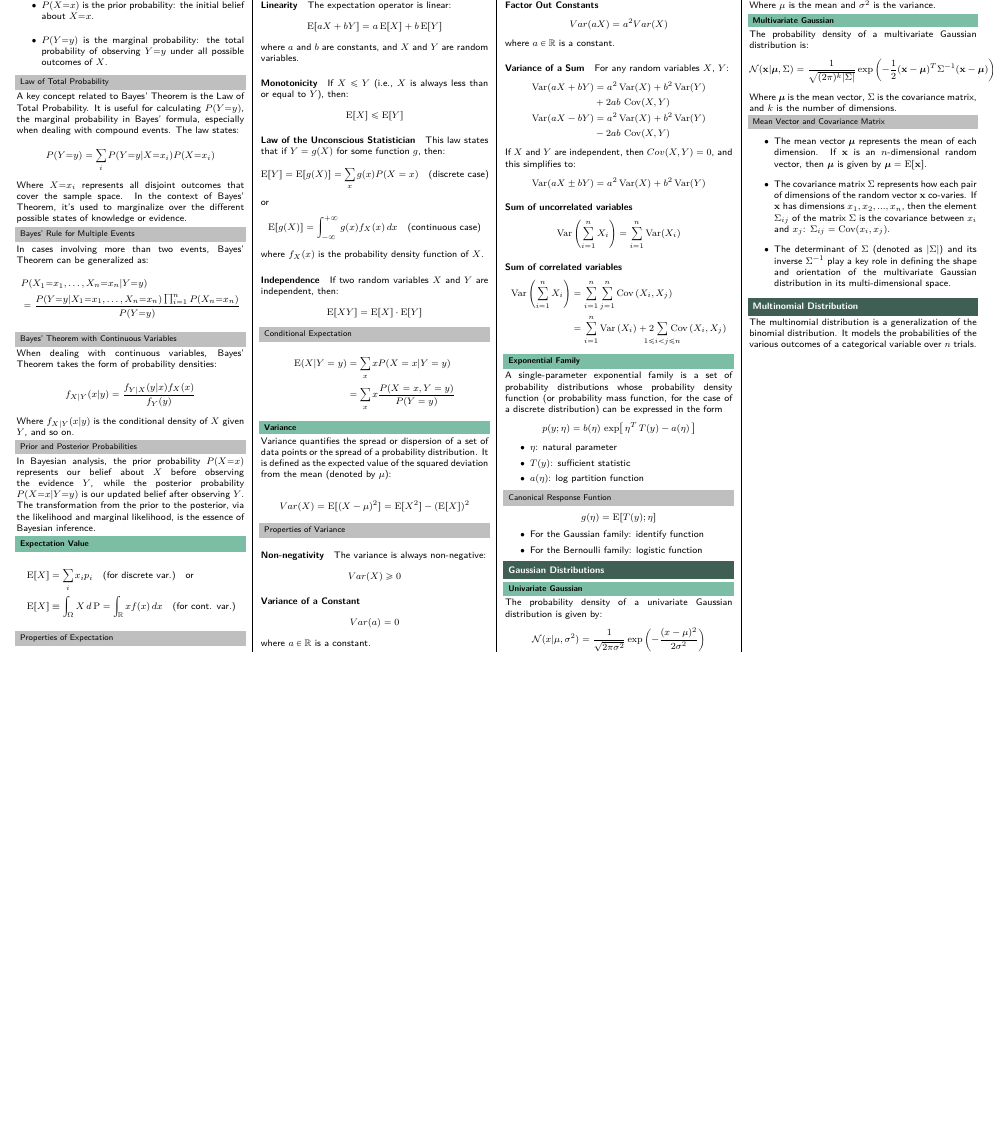
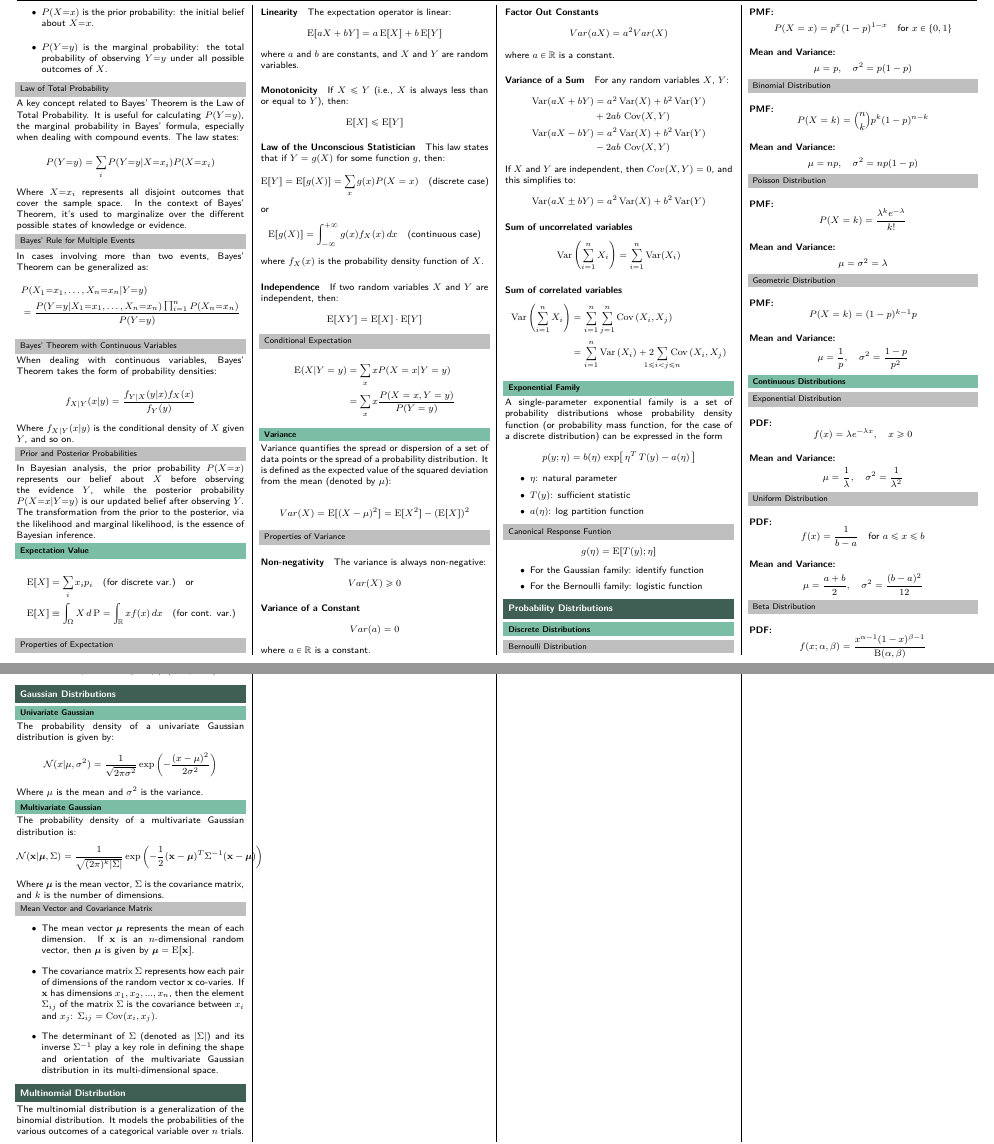
Before and after one commit to TimReX-22/cs229_linalg_cheatsheet, a LaTeX document (linalg_cheatsheet.tex): part of page 2 of 2 before the commit and two parts of pages 2 and 3 of 3 after it, the two joined at a grey line, cut so that both start at the same text, the shorter picture padded with empty space. Compiled offline with pdfLaTeX.

Commit message:
added prob distributions

```diff
--- a/linalg_cheatsheet.tex
+++ b/linalg_cheatsheet.tex
@@ -489,6 +489,82 @@
 		\item For the Bernoulli family: logistic function
 	\end{itemize}
 
+	\section{Probability Distributions}
+
+	\subsection{Discrete Distributions}
+
+	\subsubsection{Bernoulli Distribution}{}
+	\paragraph{PMF:}
+	$$
+		P(X = x) = p^x (1-p)^{1-x} \quad \text{for } x \in \{0,1\}
+	$$
+	\paragraph{Mean and Variance:}
+	$$
+		\mu = p, \quad \sigma^2 = p(1 - p)
+	$$
+
+	\subsubsection{Binomial Distribution}{}
+	\paragraph{PMF:}
+	$$
+		P(X = k) = \binom{n}{k} p^k (1-p)^{n-k}
+	$$
+	\paragraph{Mean and Variance:}
+	$$
+		\mu = np, \quad \sigma^2 = np(1 - p)
+	$$
+
+	\subsubsection{Poisson Distribution}{}
+	\paragraph{PMF:}
+	$$
+		P(X = k) = \frac{\lambda^k e^{-\lambda}}{k!}
+	$$
+	\paragraph{Mean and Variance:}
+	$$
+		\mu = \sigma^2 = \lambda
+	$$
+
+	\subsubsection{Geometric Distribution}{}
+	\paragraph{PMF:}
+	$$
+		P(X = k) = (1-p)^{k-1} p
+	$$
+	\paragraph{Mean and Variance:}
+	$$
+		\mu = \frac{1}{p}, \quad \sigma^2 = \frac{1 - p}{p^2}
+	$$
+
+	\subsection{Continuous Distributions}
+
+	\subsubsection{Exponential Distribution}{}
+	\paragraph{PDF:}
+	$$
+		f(x) = \lambda e^{-\lambda x}, \quad x \geq 0
+	$$
+	\paragraph{Mean and Variance:}
+	$$
+		\mu = \frac{1}{\lambda}, \quad \sigma^2 = \frac{1}{\lambda^2}
+	$$
+
+	\subsubsection{Uniform Distribution}{}
+	\paragraph{PDF:}
+	$$
+		f(x) = \frac{1}{b - a} \quad \text{for } a \leq x \leq b
+	$$
+	\paragraph{Mean and Variance:}
+	$$
+		\mu = \frac{a + b}{2}, \quad \sigma^2 = \frac{(b - a)^2}{12}
+	$$
+
+	\subsubsection{Beta Distribution}{}
+	\paragraph{PDF:}
+	$$
+		f(x; \alpha, \beta) = \frac{x^{\alpha - 1} (1 - x)^{\beta - 1}}{\mathrm{B}(\alpha, \beta)}
+	$$
+	\paragraph{Mean and Variance:}
+	$$
+		\mu = \frac{\alpha}{\alpha + \beta}, \quad \sigma^2 = \frac{\alpha \beta}{(\alpha + \beta)^2 (\alpha + \beta + 1)}
+	$$
+
 	\section{Gaussian Distributions}
 	\subsection{Univariate Gaussian}
 	The probability density of a univariate Gaussian distribution is given by:
```
Also changed, not shown: linalg_cheatsheet.pdf, 1 other file.
